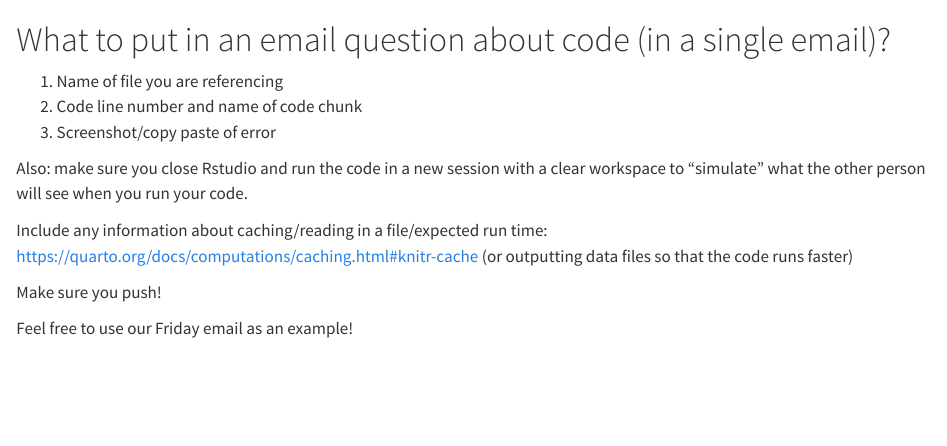
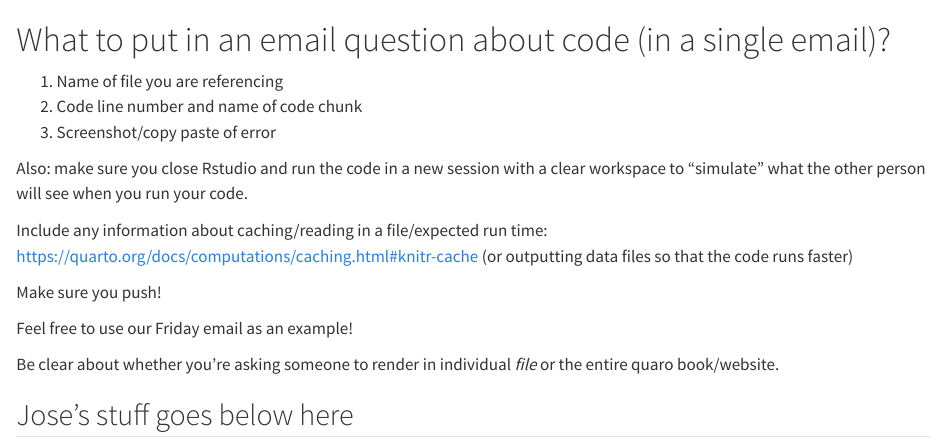
Before and after one commit to hou-wastewater-epi-org/wwEpiTutorials, a Quarto document (EmailCollaborations.qmd): the page in a window 1100 px wide, from its top. Rendered offline with R 4.5, knitr and Pandoc in place of Quarto, with nearby package versions.

Commit message:
more edits

```diff
--- a/EmailCollaborations.qmd
+++ b/EmailCollaborations.qmd
@@ -11,3 +11,7 @@ Include any information about caching/reading in a file/expected run time: <http
 Make sure you push!
 
 Feel free to use our Friday email as an example!
+
+Be clear about whether you're asking someone to render in individual *file* or the entire quaro book/website.
+
+## Jose's stuff goes below here
--- a/_quarto.yml
+++ b/_quarto.yml
@@ -21,11 +21,13 @@ book:
         - href: Tabs.qmd
           text: Clickable Tabs
         - href: ClickableMap.qmd
-          text: Clickable Maps?
+          text: "DRAFT Clickable Maps?"
     - part: Project Management
       chapters:
         - href: AuthorCode.qmd
           text: "Development Process"
+        - href: EmailCollaborations.qmd
+          text: "DRAFT: Communicating over email"
         - href: EditorialChecklist.qmd
           text: "Editorial Checklist"
         - href: DataPrivacy.qmd
```
Also changed, not shown: ClickableMap.qmd (+2 -0 lines).
